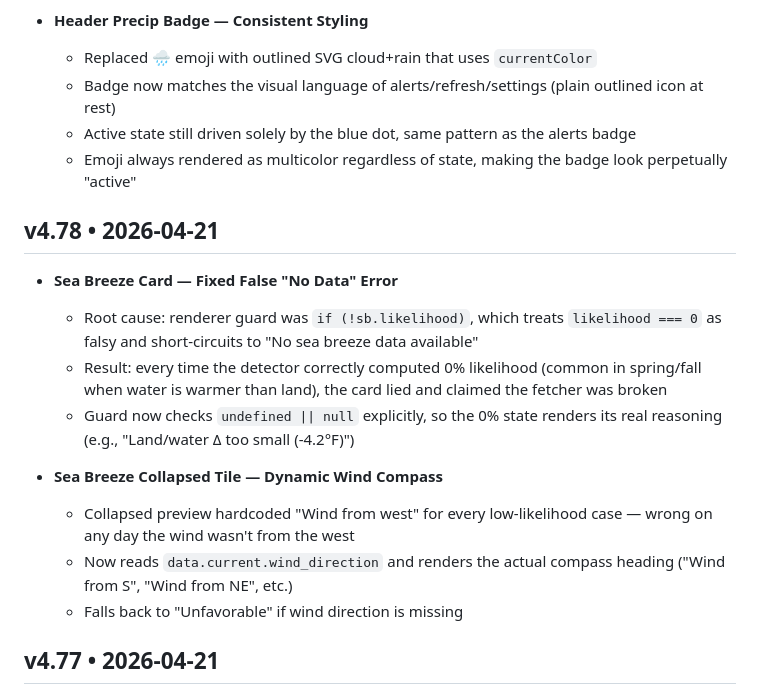
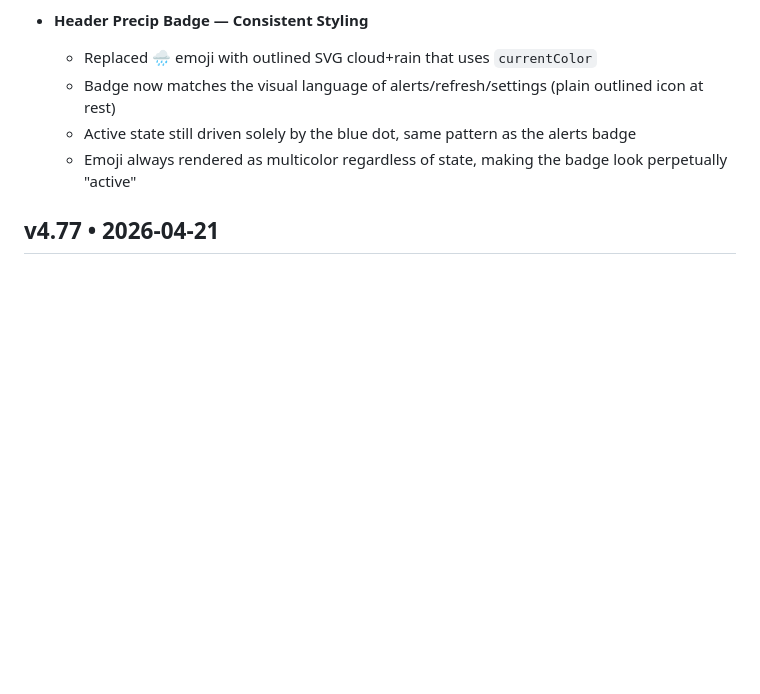
Before and after one commit to jhselby/myweather, a Markdown page: docs/CHANGELOG.md, the part around the change. GitHub-like rendering; blank space fills up the shorter version.

```diff
--- a/docs/CHANGELOG.md
+++ b/docs/CHANGELOG.md
@@ -14,17 +14,6 @@
   * Badge now matches the visual language of alerts/refresh/settings (plain outlined icon at rest)
   * Active state still driven solely by the blue dot, same pattern as the alerts badge
   * Emoji always rendered as multicolor regardless of state, making the badge look perpetually "active"
-
-## v4.78 • 2026-04-21
-* **Sea Breeze Card — Fixed False "No Data" Error**
-  * Root cause: renderer guard was `if (!sb.likelihood)`, which treats `likelihood === 0` as falsy and short-circuits to "No sea breeze data available"
-  * Result: every time the detector correctly computed 0% likelihood (common in spring/fall when water is warmer than land), the card lied and claimed the fetcher was broken
-  * Guard now checks `undefined || null` explicitly, so the 0% state renders its real reasoning (e.g., "Land/water Δ too small (-4.2°F)")
-
-* **Sea Breeze Collapsed Tile — Dynamic Wind Compass**
-  * Collapsed preview hardcoded "Wind from west" for every low-likelihood case — wrong on any day the wind wasn't from the west
-  * Now reads `data.current.wind_direction` and renders the actual compass heading ("Wind from S", "Wind from NE", etc.)
-  * Falls back to "Unfavorable" if wind direction is missing
 
 ## v4.77 • 2026-04-21
 * **Hair Day — Wind Scoring with Corrected Gusts**
```
